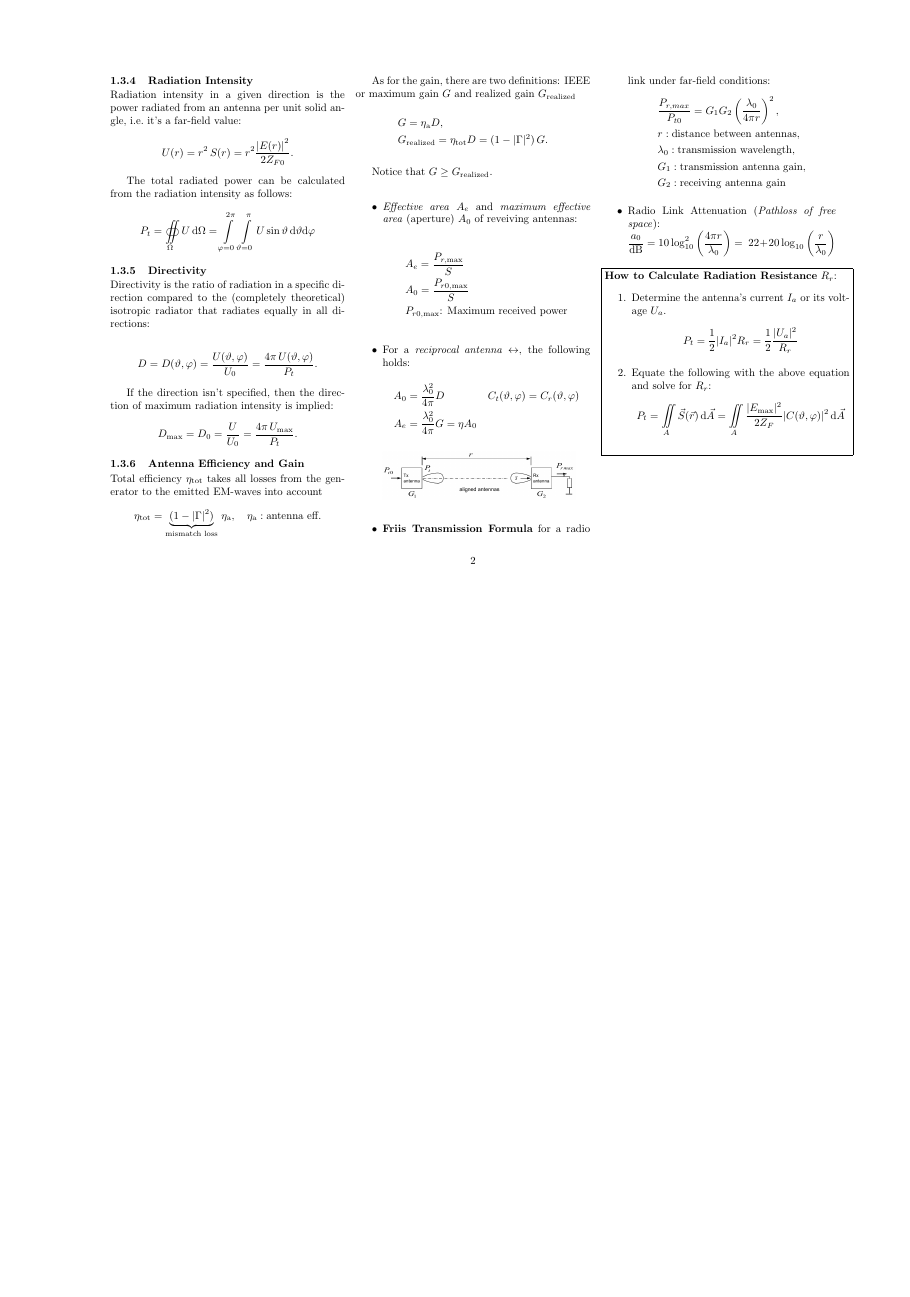
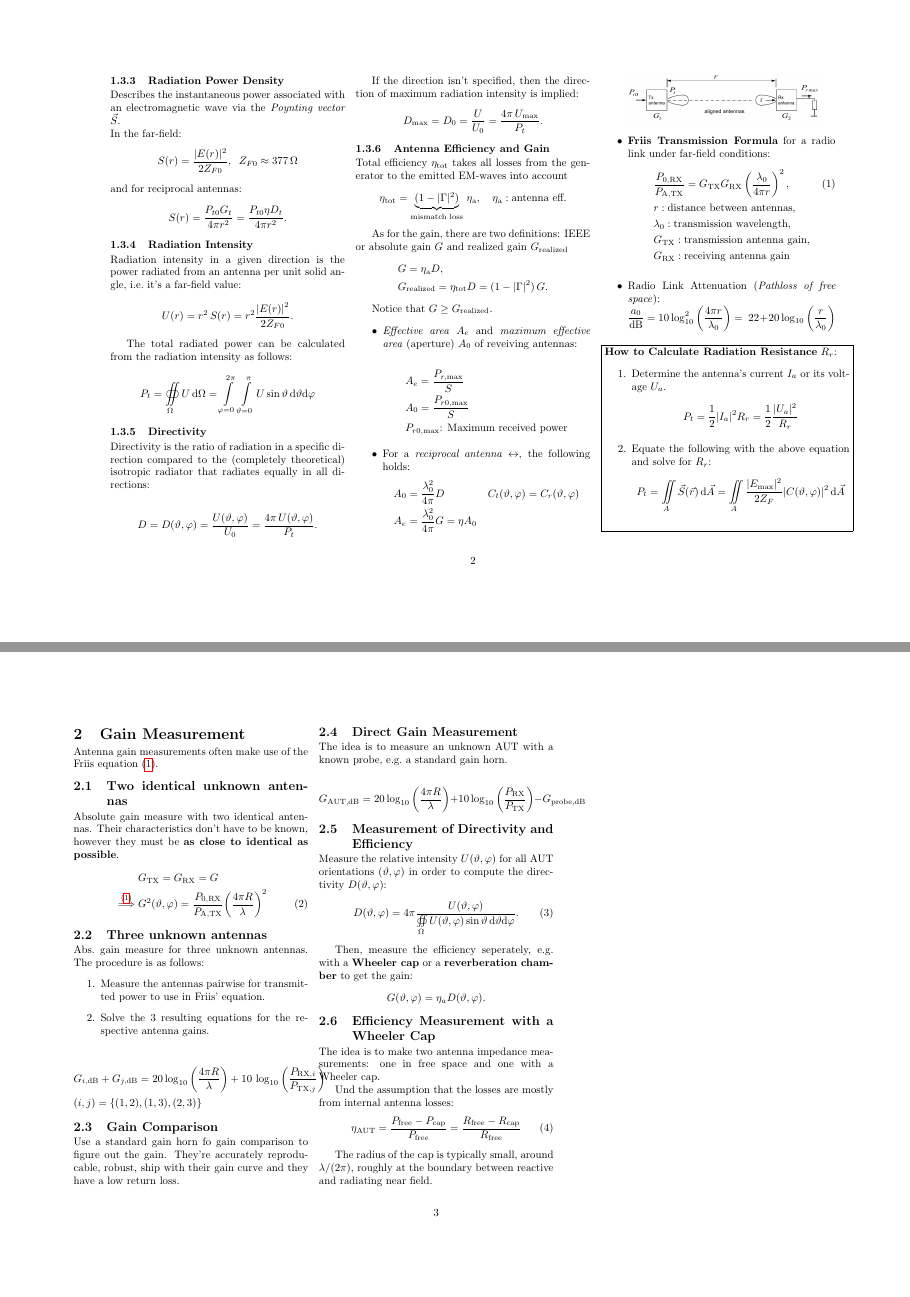
Before and after one commit to Bogdan-Stamenic/formelsammlungen, a LaTeX document (at_meas_fs.tex, which reads content/at_meas/antenna_basics.tex, content/at_meas/gain_measurement.tex): page 2 of 2 before the commit and pages 2 and 3 of 3 after it, the two joined at a grey line, the shorter picture padded with empty space. Compiled offline with pdfLaTeX.

Commit message:
Added gain measurement.

```diff
--- a/at_meas_fs.tex
+++ b/at_meas_fs.tex
@@ -4,6 +4,9 @@
 \newcommand{\FormelsammlungTitel}{Antenna and Radar Cross Section Measurement and Processing Techniques}
 \newcommand{\FormelsammlungAutor}{Bogdan Stamenic}
 \setcounter{tocdepth}{2} % Show only sections and subsection in table of contents
+
+%% Custom commands for this FS
+\newcommand{\EqImplies}[1]{\overset{\mathrm{\eqref{#1}}}{\implies}}
 
 \begin{document}
 	\title{\FormelsammlungTitel}
--- a/content/at_meas/antenna_basics.tex
+++ b/content/at_meas/antenna_basics.tex
@@ -104,7 +104,7 @@ Total efficiency $\eta_{\mathrm{tot}}$ takes all losses from the generator to th
   \eta_{{\mathrm{tot}}} = \underbrace{(1 - |\Gamma|^{2})}_{\text{mismatch loss}} \, \eta_{\mathrm{a}}, \quad \eta_{\mathrm{a}}:\text{antenna eff.}
 \end{equation*}
 
-As for the gain, there are two definitions: IEEE or maximum gain $G$ and realized gain $G_{\mathrm{realized}}$
+As for the gain, there are two definitions: IEEE or absolute gain $G$ and realized gain $G_{\mathrm{realized}}$
 \begin{align*}
   &G = \eta_{\mathrm{a}}D,\\
   &G_{\mathrm{realized}} = \eta_{\mathrm{tot}}D = (1 - |\Gamma|^{2})\,G.
@@ -126,13 +126,13 @@ Notice that $G \geq G_{\mathrm{realized}}$.
         \end{align*}
     \includegraphics[width=.3\paperheight]{content/aawp/pictures/friis_transmission.png}
     \item \textbf{Friis Transmission Formula} for a radio link under far-field conditions:
-        \begin{align*}
-            &\dfrac{P_{r,max}}{P_{t0}} = G_1 G_2 \left(\dfrac{\lambda_0}{4\pi r} \right)^2,\\
-            &r: \text{distance between antennas},\\
-            &\lambda_0: \text{transmission wavelength},\\
-            &G_1: \text{transmission antenna gain},\\
-            &G_2: \text{receiving antenna gain}
-        \end{align*}
+        \begin{align}
+            &\dfrac{P_{0,\text{RX}}}{P_{\text{A,TX}}} = G_{\text{TX}} G_{\text{RX}} \left(\dfrac{\lambda_0}{4\pi r} \right)^2,\label{eq:friis}\\
+            &r: \text{distance between antennas},\nonumber\\
+            &\lambda_0: \text{transmission wavelength},\nonumber\\
+            &G_{\text{TX}}: \text{transmission antenna gain},\nonumber\\
+            &G_{\text{RX}}: \text{receiving antenna gain}\nonumber
+        \end{align}
     \item Radio Link Attenuation (\textit{Pathloss of free space}):\\
         \(\dfrac{a_0}{\si{dB}} = 10 \log_{10}^2\left(\dfrac{4 \pi r}{\lambda_0}\right) =\
         22 + 20 \log_{10}\left(\dfrac{r}{\lambda_0}\right)\)
--- /dev/null
+++ b/content/at_meas/gain_measurement.tex
@@ -0,0 +1,56 @@
+\section{Gain Measurement}
+Antenna gain measurements often make use of the Friis equation \eqref{eq:friis}.
+
+\subsection{Two identical unknown antennas}
+
+Absolute gain measure with two identical antennas.
+Their characteristics don't have to be known, however they must be \textbf{as close to identical as possible}.
+\begin{align}
+  &G_{\text{TX}} = G_{\text{RX}} = G\nonumber\\
+  \EqImplies{eq:friis} &G^{2}(\vartheta, \varphi) = \dfrac{P_{0,\text{RX}}}{P_{\text{A,TX}}} {\left(\dfrac{4\pi R}{\lambda}\right)}^{2}
+\end{align}
+
+\subsection{Three unknown antennas}
+Abs.\ gain measure for three unknown antennas.
+The procedure is as follows:
+\begin{enumerate}
+  \item Measure the antennas pairwise for transmitted power to use in Friis' equation.
+  \item Solve the 3 resulting equations for the respective antenna gains.
+\end{enumerate}
+
+\begin{align*}
+  &G_{{i,\text{dB}}} + G_{{j,\text{dB}}} = 20 \log_{10}\left(\dfrac{4\pi R}{\lambda}\right) + 10\,\log_{10}\left(\dfrac{P_{\text{RX},i}}{P_{\text{TX},j}}\right)\\
+  &(i,j) = \{(1,2), (1,3), (2,3)\}
+\end{align*}
+
+\subsection{Gain Comparison}
+Use a standard gain horn fo gain comparison to figure out the gain.
+They're accurately reproducable, robust, ship with their gain curve and they have a low return loss.
+
+\subsection{Direct Gain Measurement}
+The idea is to measure an unknown AUT with a known probe, e.g.\ a standard gain horn.
+
+\begin{equation*}
+  G_{\text{AUT,dB}} = 20\log_{10}\left(\dfrac{4\pi R}{\lambda}\right) + 10\log_{10}\left(\dfrac{P_{\text{RX}}}{P_{\text{TX}}}\right) - G_{\text{probe,dB}}
+\end{equation*}
+
+\subsection{Measurement of Directivity and Efficiency}
+Measure the relative intensity $U(\vartheta, \varphi)$ for all AUT orientations $(\vartheta, \varphi)$ in order to compute the directivity $D(\vartheta, \varphi)$:
+\begin{equation}
+  D(\vartheta, \varphi) = 4\pi \dfrac{U(\vartheta,\varphi)}{\oiint\limits_{\Omega}U(\vartheta, \varphi) \sin\vartheta\,\mathrm{d}\vartheta\mathrm{d}\varphi}.
+\end{equation}
+
+Then, measure the efficiency seperately, e.g.\ with a \textbf{Wheeler cap} or a \textbf{reverberation chamber} to get the gain:
+\begin{equation*}
+  G(\vartheta, \varphi) = \eta_{a} D(\vartheta, \varphi).
+\end{equation*}
+
+\subsection{Efficiency Measurement with a Wheeler Cap}
+The idea is to make two antenna impedance measurements: one in free space and one with a Wheeler cap.
+
+Und the assumption that the losses are mostly from internal antenna losses:
+\begin{equation}
+  \eta_{\text{AUT}} = \dfrac{P_{\text{free}} - P_{\text{cap}}}{P_{\text{free}}} = \dfrac{R_{\text{free}} - R_{\text{cap}}}{R_{\text{free}}}
+\end{equation}
+
+The radius of the cap is typically small, around $\lambda / (2\pi)$, roughly at the boundary between reactive and radiating near field.
```
Also changed, not shown: at_meas_fs.tex (2 more changed lines).
